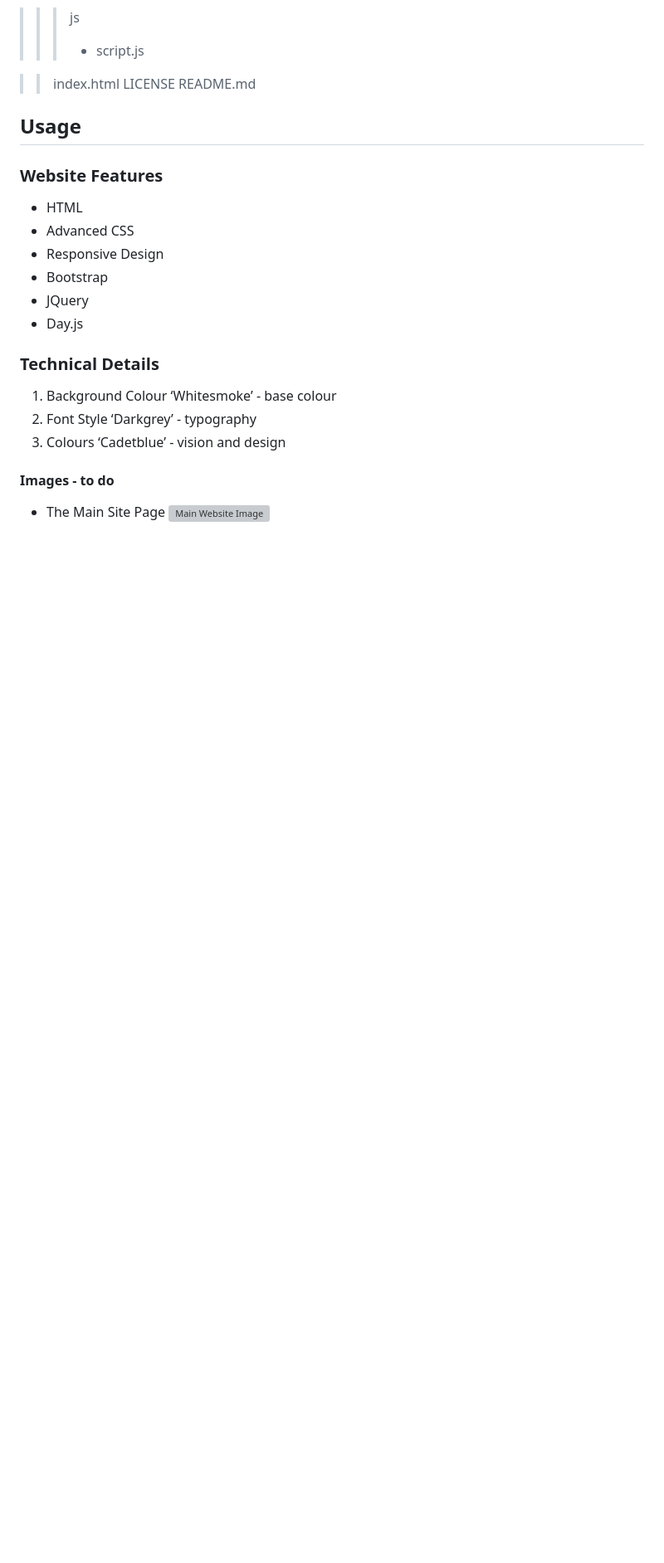
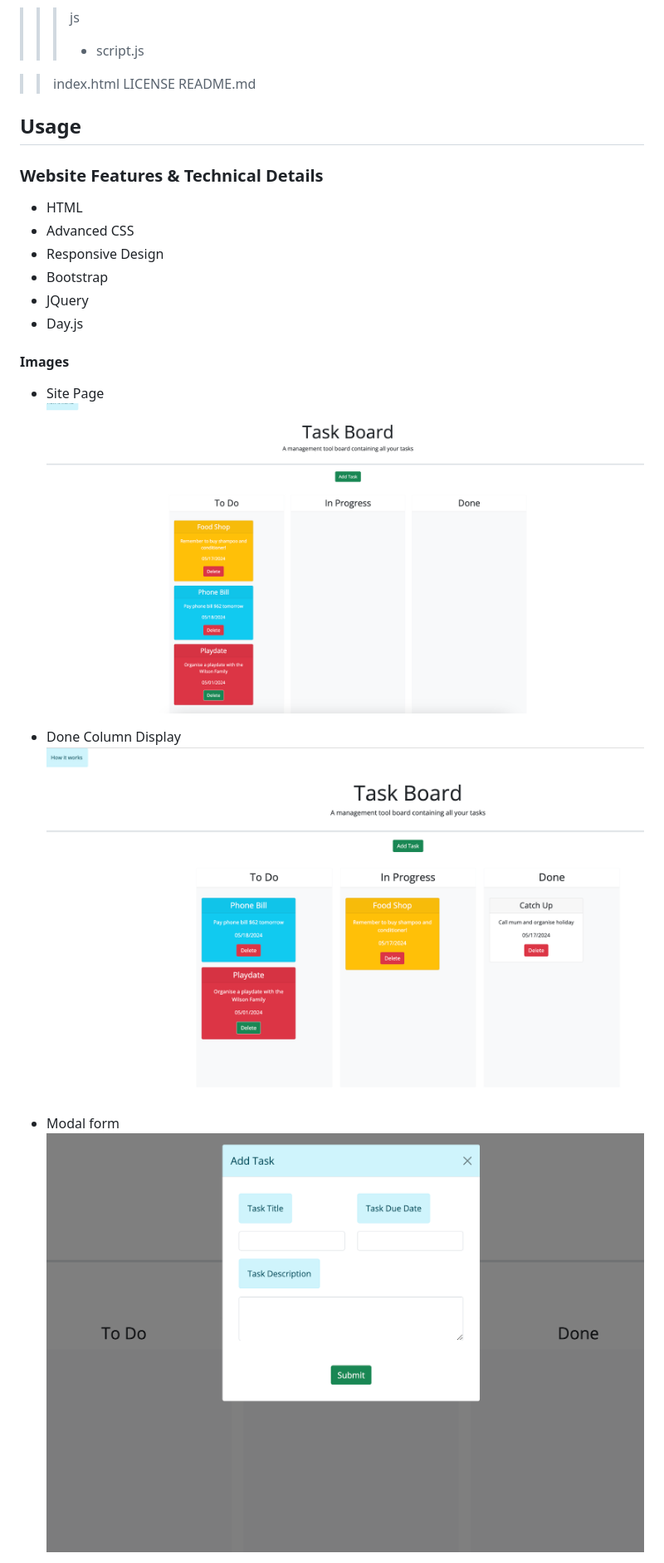
Before and after one commit to rhiannawilson/Task-Board, a Markdown page: README.md, the part around the change printed below. Shown: that part at 83% size. GitHub-like rendering; pictures changed too: assets/images/Img3 - ModalForm.png (added); blank space fills up the shorter version; grey boxes are pictures that could not be loaded.

Commit message:
final changes and README file updated

```diff
--- a/README.md
+++ b/README.md
@@ -61,7 +62,8 @@ The following animation demonstrates the application functionality:
 
 ## Usage
 
-### Website Features
+### Website Features & Technical Details
+
 - HTML
 - Advanced CSS
 - Responsive Design
@@ -69,14 +71,14 @@ The following animation demonstrates the application functionality:
 - JQuery
 - Day.js
 
-### Technical Details
+#### Images
 
-1. Background Colour ‘Whitesmoke’ - base colour
-2. Font Style ‘Darkgrey’ - typography
-3. Colours ‘Cadetblue’ - vision and design
+- Site Page
+![Website Page Image](./assets/images/Img1%20-%20Colour%20coded%20tasks%20based%20on%20date.png)
 
-#### Images - to do
+- Done Column Display
+![Done Column Display Image](./assets/images/Img2%20-%20Colour%20removed%20once%20DONE%20.png)
 
-- The Main Site Page
-![Main Website Image](./assets/images/MAIN%20WEBPAGE.png)
+- Modal form
+![Modal Form Display](./assets/images/Img3%20-%20ModalForm.png)
 
```
Also changed, not shown: other parts of README.md (+5 -4 lines), assets/images/Img4 - Instructions Pop Up.png (renamed from assets/images/Img3 - Instructions Pop Up.png), 3 other files.
